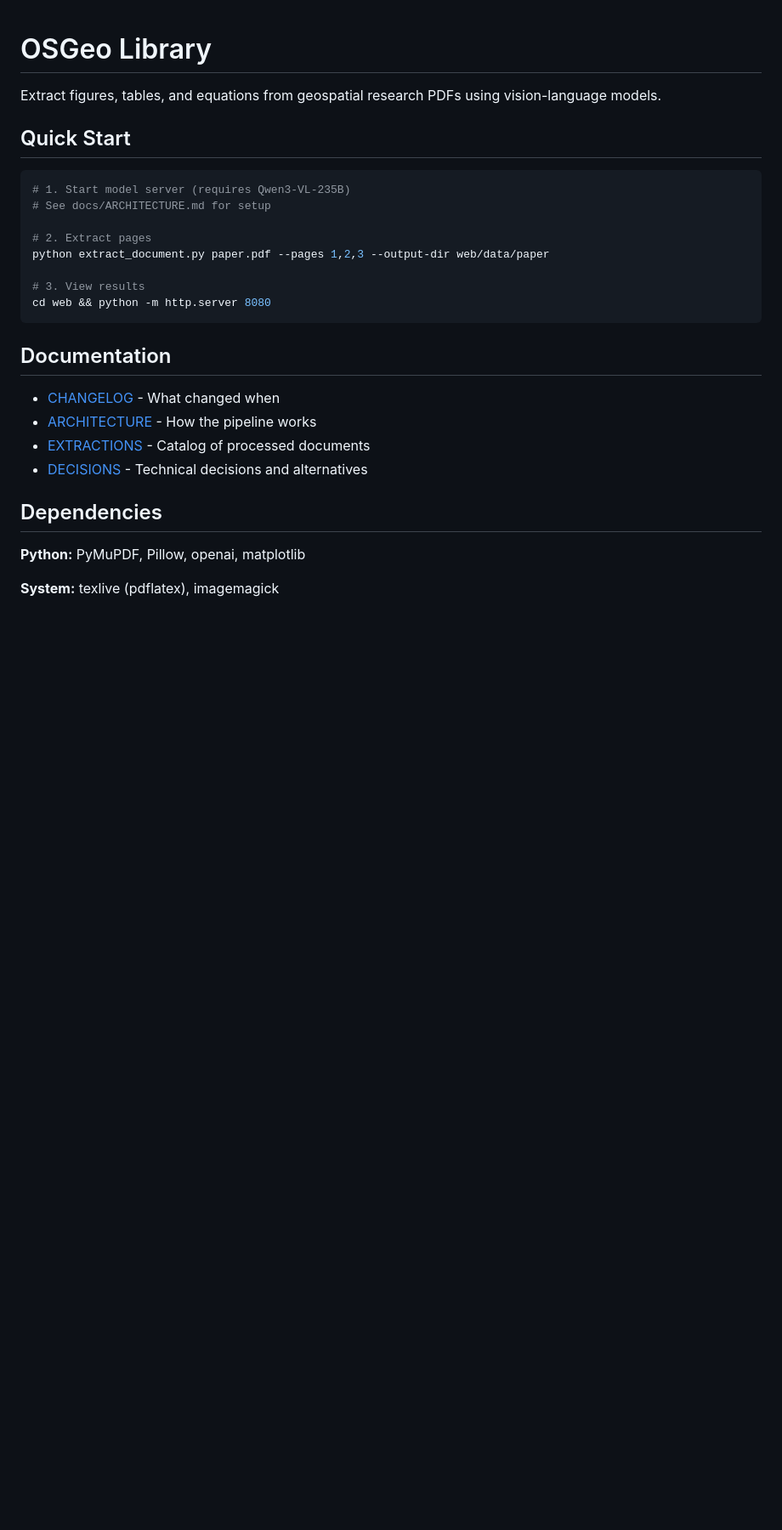
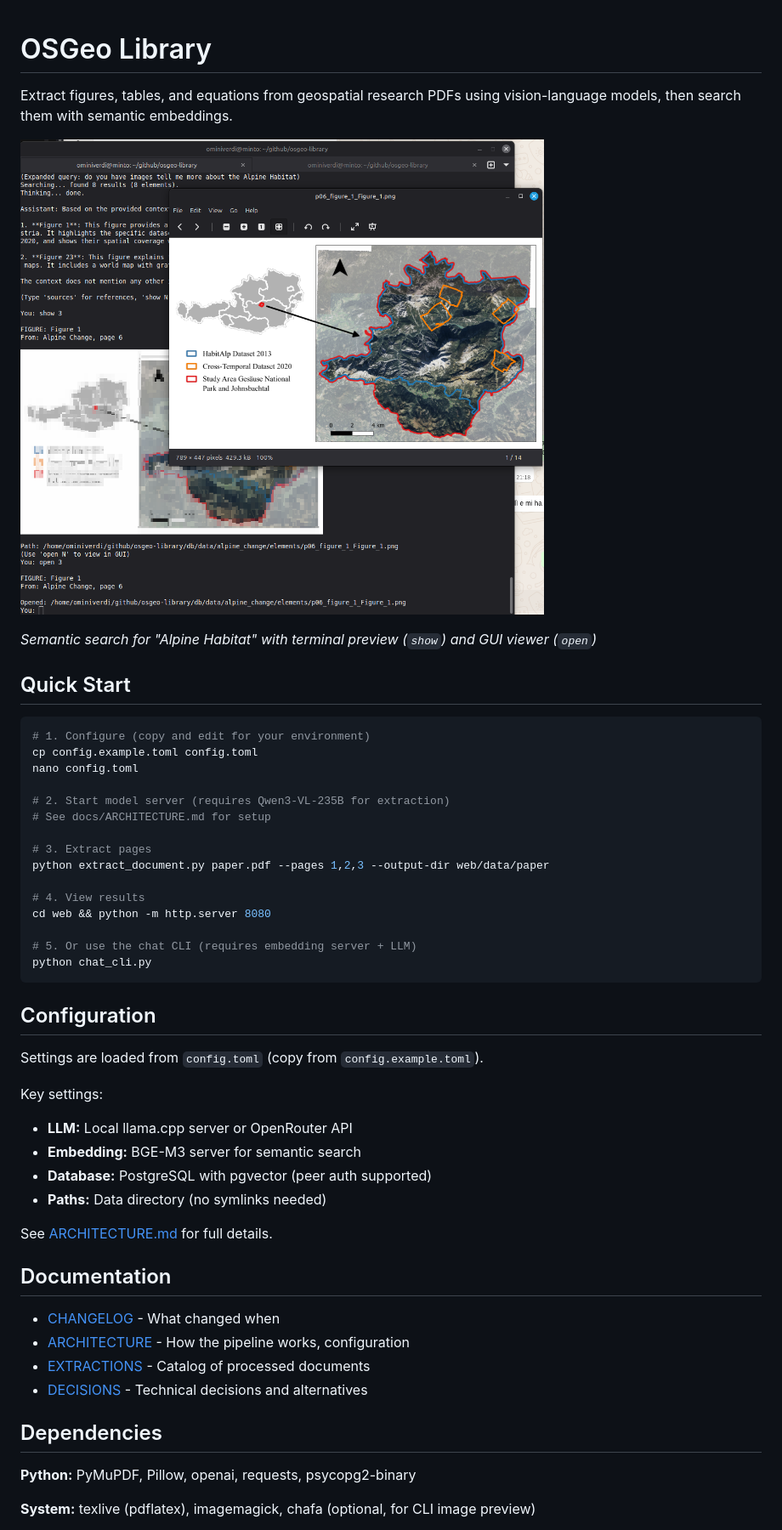
Before and after one commit to ominiverdi/osgeo-library, a Markdown page: README.md, the part around the change printed below. Shown: that part at 85% size. Rendered like a GitHub page; pictures changed too: docs/images/cli-demo-1.png (added); blank space fills up the shorter version.

Commit message:
Add CLI demo screenshot to README

````diff
--- a/README.md
+++ b/README.md
@@ -1,30 +1,53 @@
 # OSGeo Library
 
-Extract figures, tables, and equations from geospatial research PDFs using vision-language models.
+Extract figures, tables, and equations from geospatial research PDFs using vision-language models, then search them with semantic embeddings.
+
+![CLI Demo - semantic search with terminal preview and GUI viewer](docs/images/cli-demo-1.png)
+
+*Semantic search for "Alpine Habitat" with terminal preview (`show`) and GUI viewer (`open`)*
 
 ## Quick Start
 
 ```bash
-# 1. Start model server (requires Qwen3-VL-235B)
+# 1. Configure (copy and edit for your environment)
+cp config.example.toml config.toml
+nano config.toml
+
+# 2. Start model server (requires Qwen3-VL-235B for extraction)
 # See docs/ARCHITECTURE.md for setup
 
-# 2. Extract pages
+# 3. Extract pages
 python extract_document.py paper.pdf --pages 1,2,3 --output-dir web/data/paper
 
-# 3. View results
+# 4. View results
 cd web && python -m http.server 8080
+
+# 5. Or use the chat CLI (requires embedding server + LLM)
+python chat_cli.py
 ```
+
+## Configuration
+
+Settings are loaded from `config.toml` (copy from `config.example.toml`).
+
+Key settings:
+- **LLM:** Local llama.cpp server or OpenRouter API
+- **Embedding:** BGE-M3 server for semantic search
+- **Database:** PostgreSQL with pgvector (peer auth supported)
+- **Paths:** Data directory (no symlinks needed)
+
+See [ARCHITECTURE.md](docs/ARCHITECTURE.md#configuration) for full details.
 
 ## Documentation
 
 - [CHANGELOG](docs/CHANGELOG.md) - What changed when
-- [ARCHITECTURE](docs/ARCHITECTURE.md) - How the pipeline works
+- [ARCHITECTURE](docs/ARCHITECTURE.md) - How the pipeline works, configuration
 - [EXTRACTIONS](docs/EXTRACTIONS.md) - Catalog of processed documents
 - [DECISIONS](docs/DECISIONS.md) - Technical decisions and alternatives
 
 ## Dependencies
 
-**Python:** PyMuPDF, Pillow, openai, matplotlib
+**Python:** PyMuPDF, Pillow, openai, requests, psycopg2-binary
 
-**System:** texlive (pdflatex), imagemagick
+**System:** texlive (pdflatex), imagemagick, chafa (optional, for CLI image preview)
 
````
Also changed, not shown: other parts of README.md (+4 -1 lines).
